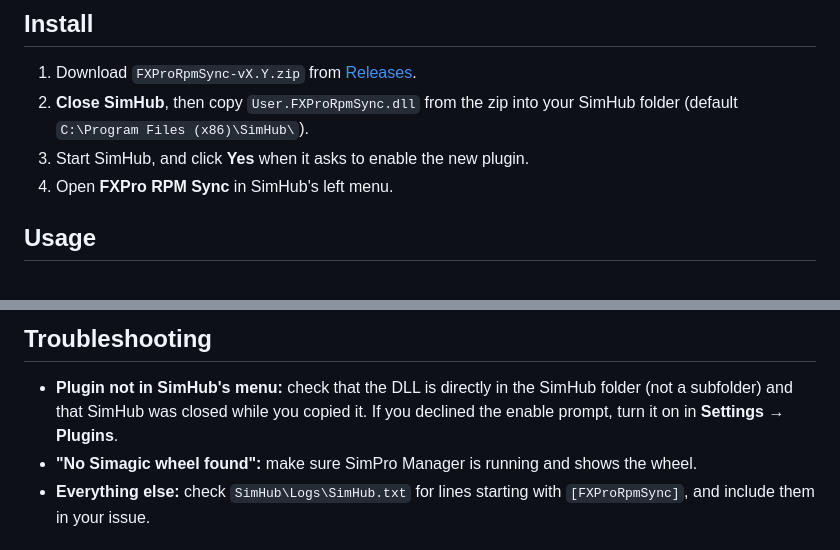
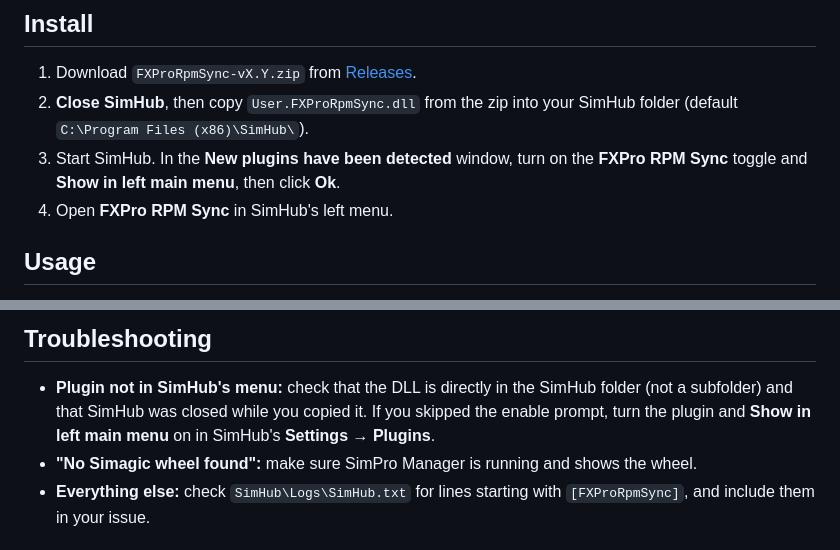
Before and after one commit to fxunleashed/fx-unleashed, a Markdown page: README.md, 2 parts joined by grey strips. GitHub-like rendering.

Commit message:
README: describe the enable-plugin prompt toggles
Co-Authored-By: Claude Opus 5.5 (1M context) <noreply@anthropic.com>

```diff
--- a/README.md
+++ b/README.md
@@ -37,7 +37,8 @@ Why SimPro? The FX Pro has no native SimHub LED support, so the plugin configure
 1. Download `FXProRpmSync-vX.Y.zip` from [Releases](https://github.com/ziadkadry99/FXPro-RPM-Sync/releases).
 2. **Close SimHub**, then copy `User.FXProRpmSync.dll` from the zip into your SimHub folder
    (default `C:\Program Files (x86)\SimHub\`).
-3. Start SimHub, and click **Yes** when it asks to enable the new plugin.
+3. Start SimHub. In the **New plugins have been detected** window, turn on the **FXPro RPM Sync** toggle and
+   **Show in left main menu**, then click **Ok**.
 4. Open **FXPro RPM Sync** in SimHub's left menu.
 
 ## Usage
@@ -104,8 +105,8 @@ measured on the wheel.
 ## Troubleshooting
 
 - **Plugin not in SimHub's menu:** check that the DLL is directly in the SimHub folder (not a subfolder) and that
-  SimHub was closed while you copied it. If you declined the enable prompt, turn it on in
-  **Settings → Plugins**.
+  SimHub was closed while you copied it. If you skipped the enable prompt, turn the plugin and
+  **Show in left main menu** on in SimHub's **Settings → Plugins**.
 - **"No Simagic wheel found":** make sure SimPro Manager is running and shows the wheel.
 - **Everything else:** check `SimHub\Logs\SimHub.txt` for lines starting with `[FXProRpmSync]`, and include them in
   your issue.
```
